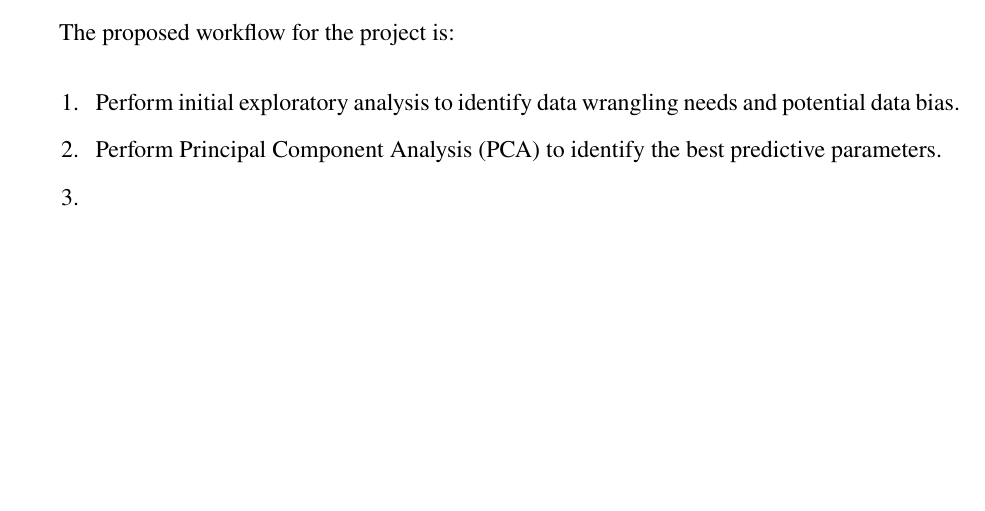
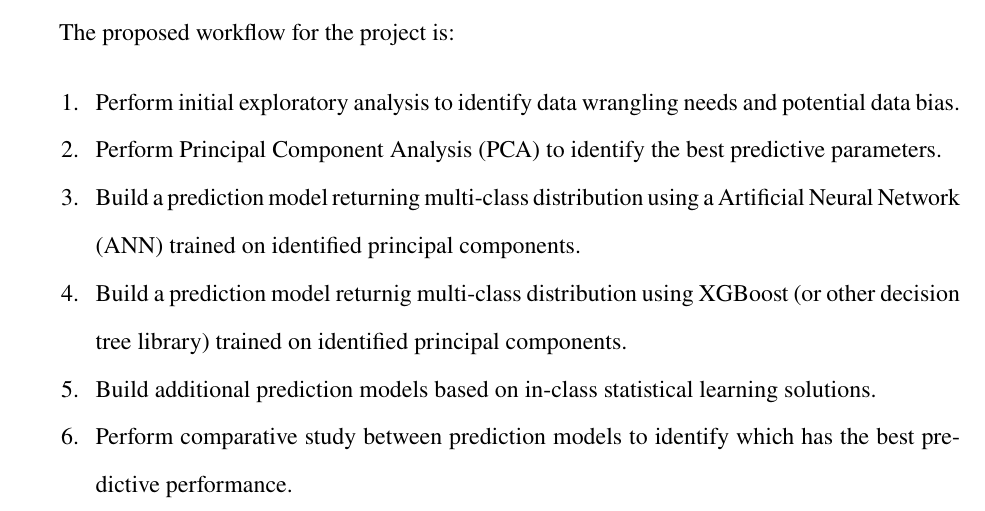
Before and after one commit to emixon/ConditionPrediction, a LaTeX document (reports/introduction/introduction.tex): part of page 3 of 6, cut so that both start at the same text, the shorter picture padded with empty space. Compiled offline with pdfLaTeX.

Commit message:
Added .synctex(busy) to .gitignore and added additional objectives to report.

```diff
--- a/reports/introduction/introduction.tex
+++ b/reports/introduction/introduction.tex
@@ -154,10 +154,10 @@ The proposed workflow for the project is:
 \begin{enumerate}
 \item Perform initial exploratory analysis to identify data wrangling needs and potential data bias.
 \item Perform Principal Component Analysis (PCA) to identify the best predictive parameters.
-\item
-\item
-\item
-\item
+\item Build a prediction model returning multi-class distribution using a Artificial Neural Network (ANN) trained on identified principal components.
+\item Build a prediction model returnig multi-class distribution using XGBoost (or other decision tree library) trained on identified principal components.
+\item Build additional prediction models based on in-class statistical learning solutions.
+\item Perform comparative study between prediction models to identify which has the best predictive performance.
 \end{enumerate}
 
 \end{document}
```
Also changed, not shown: 1 other file.
